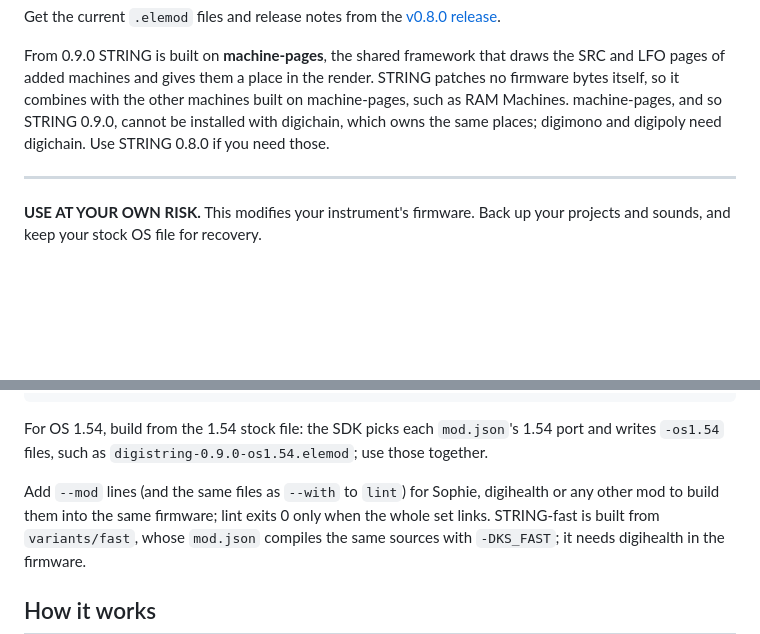
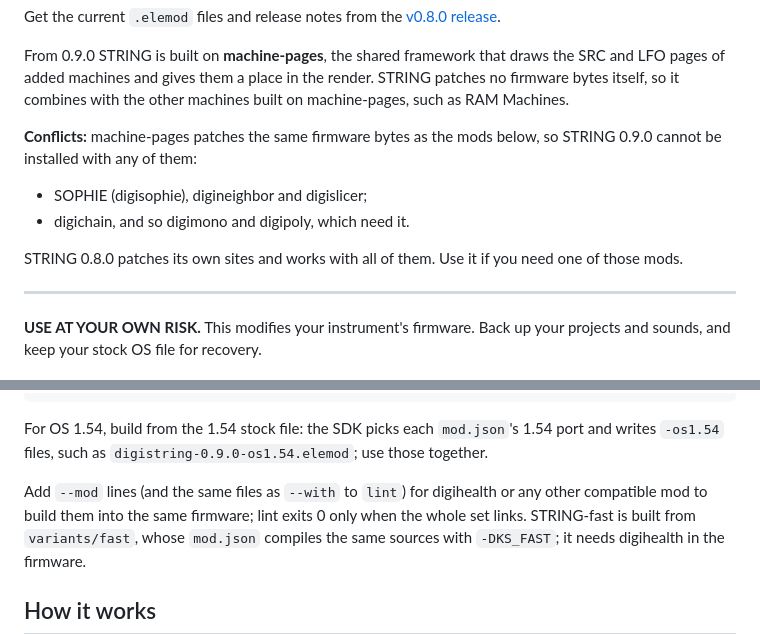
Before and after one commit to Alez22/digistring, a Markdown page: README.md, 2 parts joined by grey strips. Rendered like a GitHub page; blank space fills up the shorter version.

Commit message:
README: list the mods STRING 0.9.0 conflicts with
machine-pages patches the same bytes as SOPHIE, digineighbor and
digislicer, as well as digichain (needed by digimono and digipoly).

Co-Authored-By: Claude Opus 5.5 <noreply@anthropic.com>
Claude-Session: https://claude.ai/code/session_01Q8NJCuWPTKugriUp8AjPuM

```diff
--- a/README.md
+++ b/README.md
@@ -15,9 +15,15 @@ From 0.9.0 STRING is built on **machine-pages**, the shared framework
 that draws the SRC and LFO pages of added machines and gives them a place
 in the render. STRING patches no firmware bytes itself, so it combines
 with the other machines built on machine-pages, such as RAM Machines.
-machine-pages, and so STRING 0.9.0, cannot be installed with digichain,
-which owns the same places; digimono and digipoly need digichain. Use
-STRING 0.8.0 if you need those.
+
+**Conflicts:** machine-pages patches the same firmware bytes as the mods
+below, so STRING 0.9.0 cannot be installed with any of them:
+
+- SOPHIE (digisophie), digineighbor and digislicer;
+- digichain, and so digimono and digipoly, which need it.
+
+STRING 0.8.0 patches its own sites and works with all of them. Use it if
+you need one of those mods.
 
 ---
 
@@ -154,8 +160,8 @@ For OS 1.54, build from the 1.54 stock file: the SDK picks each
 `mod.json`'s 1.54 port and writes `-os1.54` files, such as
 `digistring-0.9.0-os1.54.elemod`; use those together.
 
-Add `--mod` lines (and the same files as `--with` to `lint`) for Sophie,
-digihealth or any other mod to build them into the same firmware; lint
+Add `--mod` lines (and the same files as `--with` to `lint`) for
+digihealth or any other compatible mod to build them into the same firmware; lint
 exits 0 only when the whole set links. STRING-fast is built from
 `variants/fast`, whose `mod.json` compiles the same sources with
 `-DKS_FAST`; it needs digihealth in the firmware.
```
